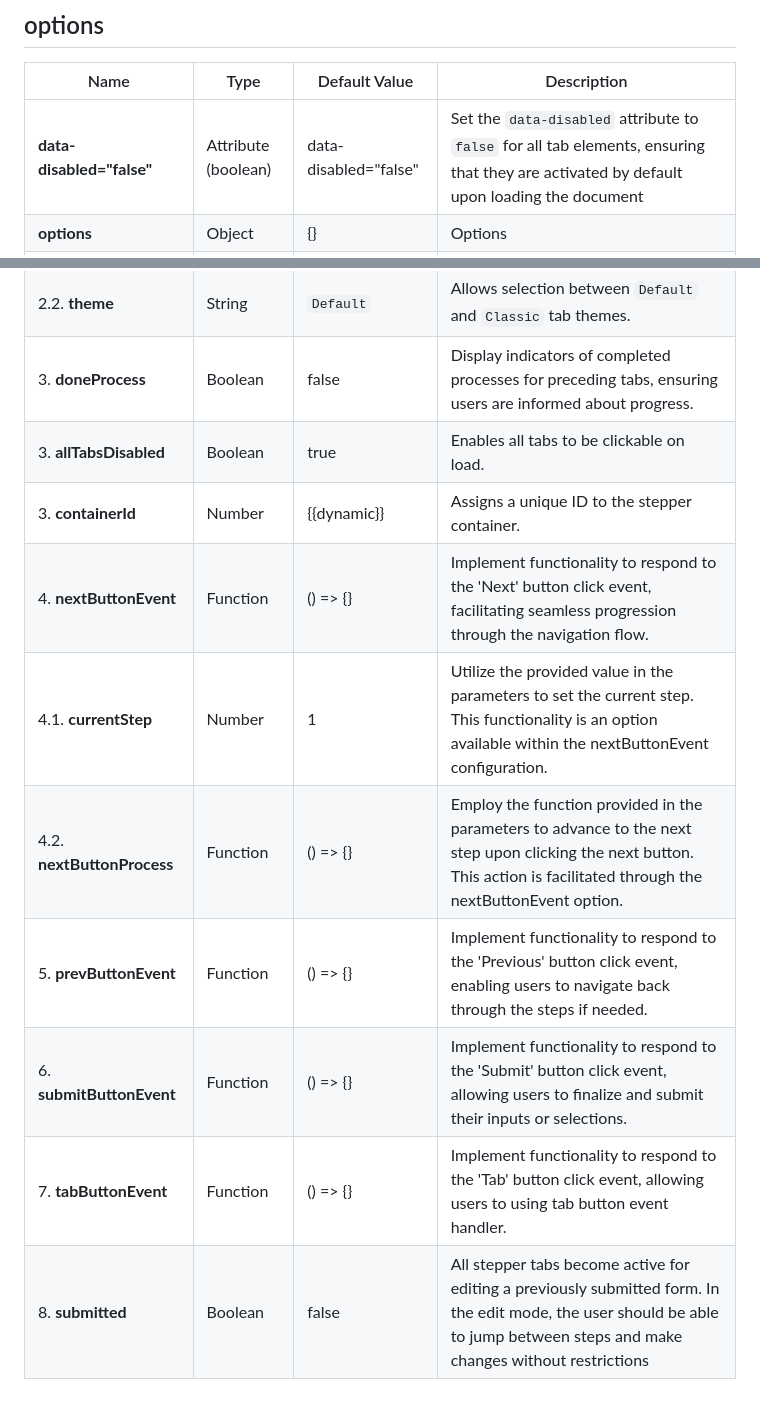
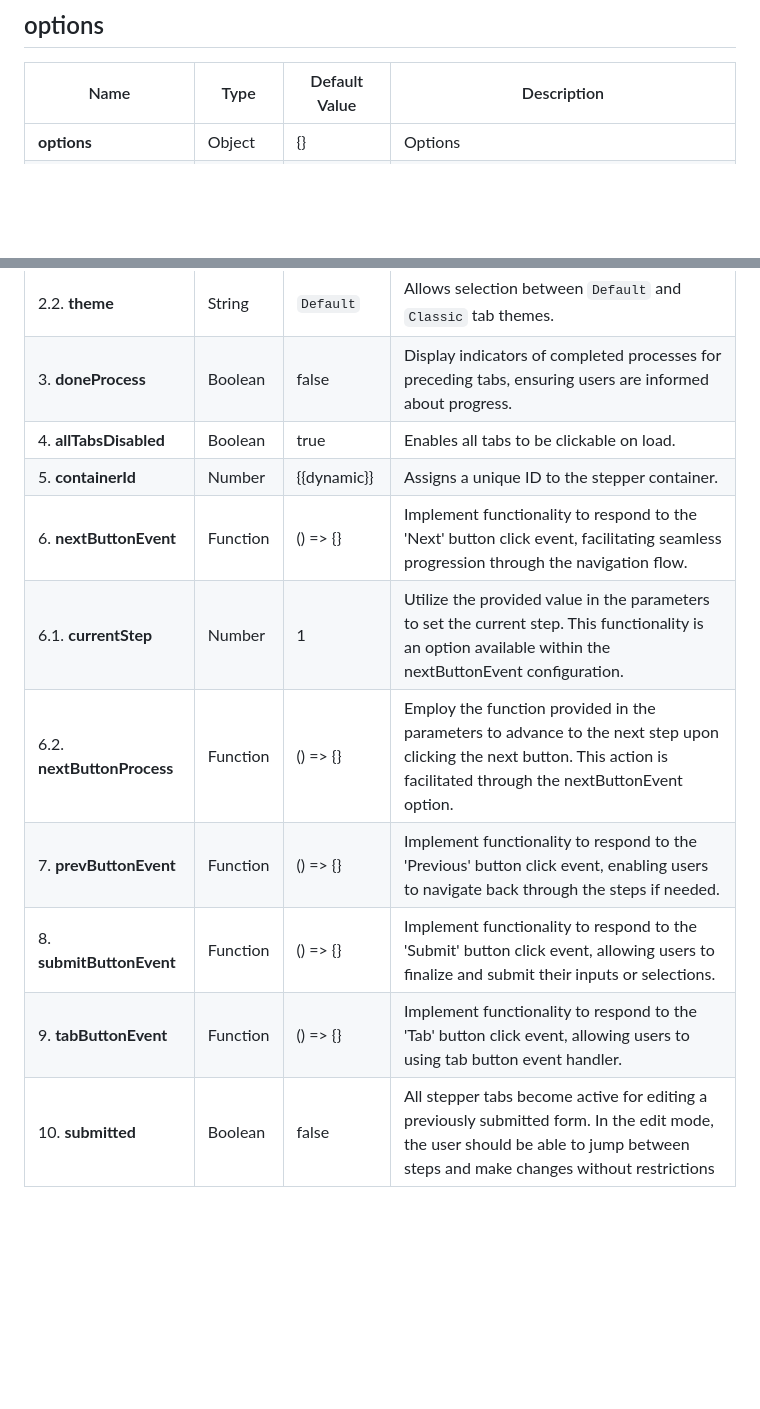
Before and after one commit to urveshgohil/stepper.js, a Markdown page: README.md, 2 parts joined by grey strips. Rendered like a GitHub page; blank space fills up the shorter version.

Commit message:
README OPTION UPDATE

```diff
--- a/README.md
+++ b/README.md
@@ -114,19 +114,18 @@ To start using `Stepper.JS` in your project, follow these simple steps:
 
 | Name                        | Type                       | Default Value           | Description                                                                                                                                                                    |
 | --------------------------- | -------------------------- | ----------------------- | ------------------------------------------------------------------------------------------------------------------------------------------------------------------------------ |
-| **data-disabled="false"**   | Attribute (boolean)        | data-disabled="false"   | Set the `data-disabled` attribute to `false` for all tab elements, ensuring that they are activated by default upon loading the document                                       |
 | **options**                 | Object                     | {}                      | Options                                                                                                                                                                        |
 | 1. **containerWidth**       | Number                     | 420                     | Specify the container width to enable responsive tab functionality, allowing scrolling when necessary on the current screen.                                                   |
 | 2. **indicator**            | Object                     | {}                      | Controls indicator visibility and theme selection.                                                                                                                             |
 | 2.1. **visible**            | Boolean                    | false                   | Provide a visual cue for the active tab number, enhancing user experience and navigation clarity.                                                                              |
 | 2.2. **theme**              | String                     | `Default`               | Allows selection between `Default` and `Classic` tab themes.                                                                                                                   |
 | 3. **doneProcess**          | Boolean                    | false                   | Display indicators of completed processes for preceding tabs, ensuring users are informed about progress.                                                                      |
-| 3. **allTabsDisabled**      | Boolean                    | true                    | Enables all tabs to be clickable on load.                                                                                                                                      |
-| 3. **containerId**          | Number                     | {{dynamic}}             | Assigns a unique ID to the stepper container.                                                                                                                                  |
-| 4. **nextButtonEvent**      | Function                   | () => {}                | Implement functionality to respond to the 'Next' button click event, facilitating seamless progression through the navigation flow.                                            |
-| 4.1. **currentStep**        | Number                     | 1                       | Utilize the provided value in the parameters to set the current step. This functionality is an option available within the nextButtonEvent configuration.                      |
-| 4.2. **nextButtonProcess**  | Function                   | () => {}                | Employ the function provided in the parameters to advance to the next step upon clicking the next button. This action is facilitated through the nextButtonEvent option.       |
-| 5. **prevButtonEvent**      | Function                   | () => {}                | Implement functionality to respond to the 'Previous' button click event, enabling users to navigate back through the steps if needed.                                          |
-| 6. **submitButtonEvent**    | Function                   | () => {}                | Implement functionality to respond to the 'Submit' button click event, allowing users to finalize and submit their inputs or selections.                                       |
-| 7. **tabButtonEvent**       | Function                   | () => {}                | Implement functionality to respond to the 'Tab' button click event, allowing users to using tab button event handler.                                                          |
-| 8. **submitted**            | Boolean                    | false                   | All stepper tabs become active for editing a previously submitted form. In the edit mode, the user should be able to jump between steps and make changes without restrictions  |
+| 4. **allTabsDisabled**      | Boolean                    | true                    | Enables all tabs to be clickable on load.                                                                                                                                      |
+| 5. **containerId**          | Number                     | {{dynamic}}             | Assigns a unique ID to the stepper container.                                                                                                                                  |
+| 6. **nextButtonEvent**      | Function                   | () => {}                | Implement functionality to respond to the 'Next' button click event, facilitating seamless progression through the navigation flow.                                            |
+| 6.1. **currentStep**        | Number                     | 1                       | Utilize the provided value in the parameters to set the current step. This functionality is an option available within the nextButtonEvent configuration.                      |
+| 6.2. **nextButtonProcess**  | Function                   | () => {}                | Employ the function provided in the parameters to advance to the next step upon clicking the next button. This action is facilitated through the nextButtonEvent option.       |
+| 7. **prevButtonEvent**      | Function                   | () => {}                | Implement functionality to respond to the 'Previous' button click event, enabling users to navigate back through the steps if needed.                                          |
+| 8. **submitButtonEvent**    | Function                   | () => {}                | Implement functionality to respond to the 'Submit' button click event, allowing users to finalize and submit their inputs or selections.                                       |
+| 9. **tabButtonEvent**       | Function                   | () => {}                | Implement functionality to respond to the 'Tab' button click event, allowing users to using tab button event handler.                                                          |
+| 10. **submitted**           | Boolean                    | false                   | All stepper tabs become active for editing a previously submitted form. In the edit mode, the user should be able to jump between steps and make changes without restrictions  |
```
